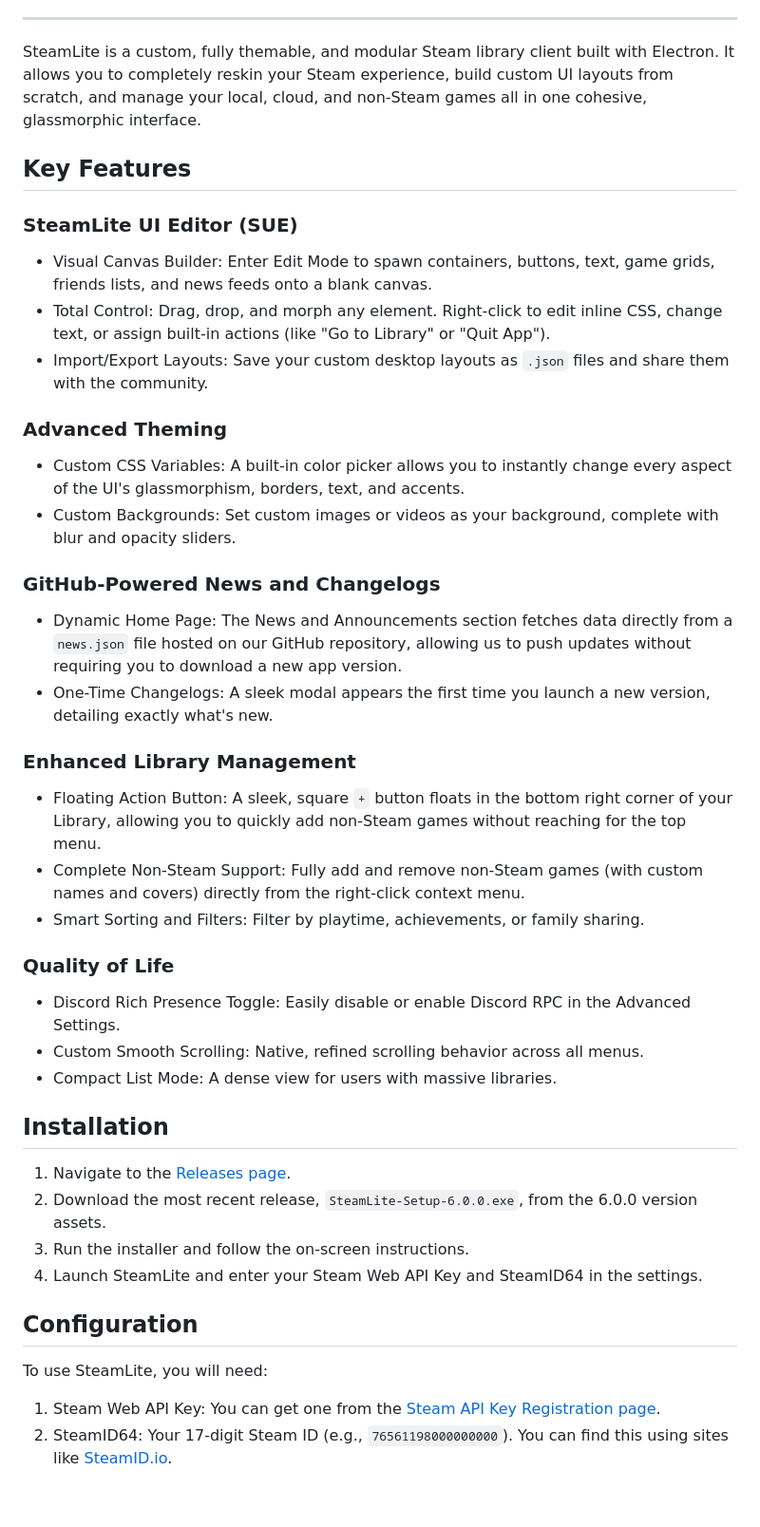
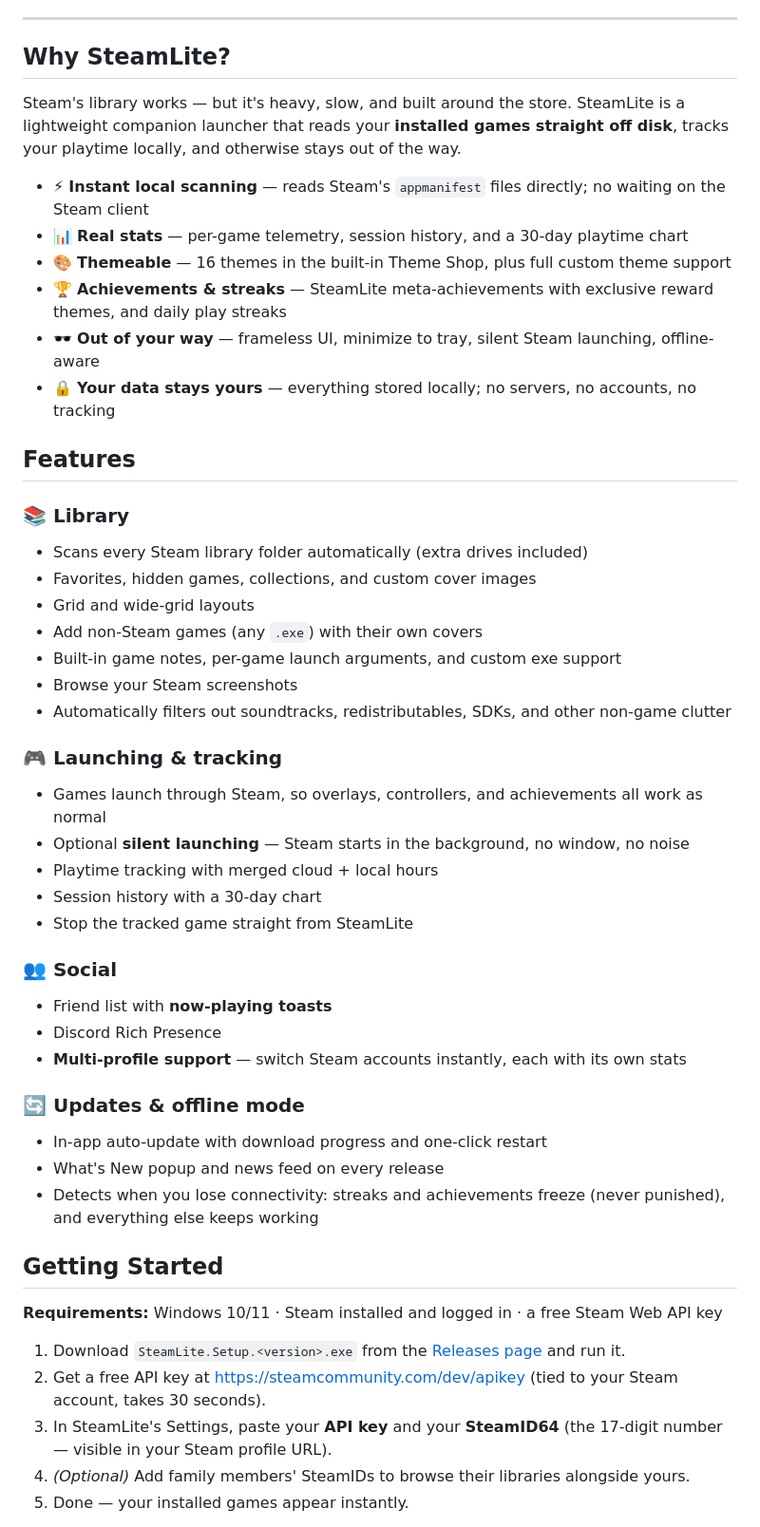
Before and after one commit to imnotfisy/SteamLite, a Markdown page: README.md, the part around one of its changes. Shown at 95% size. GitHub-like rendering; blank space fills up the shorter version.

```diff
--- a/README.md
+++ b/README.md
@@ -14,43 +24,52 @@
 
 ---
 
-SteamLite is a custom, fully themable, and modular Steam library client built with Electron. It allows you to completely reskin your Steam experience, build custom UI layouts from scratch, and manage your local, cloud, and non-Steam games all in one cohesive, glassmorphic interface.
+## Why SteamLite?
 
-## Key Features
+Steam's library works — but it's heavy, slow, and built around the store. SteamLite is a lightweight companion launcher that reads your **installed games straight off disk**, tracks your playtime locally, and otherwise stays out of the way.
 
-### SteamLite UI Editor (SUE)
-- Visual Canvas Builder: Enter Edit Mode to spawn containers, buttons, text, game grids, friends lists, and news feeds onto a blank canvas.
-- Total Control: Drag, drop, and morph any element. Right-click to edit inline CSS, change text, or assign built-in actions (like "Go to Library" or "Quit App").
-- Import/Export Layouts: Save your custom desktop layouts as `.json` files and share them with the community.
+- ⚡ **Instant local scanning** — reads Steam's `appmanifest` files directly; no waiting on the Steam client
+- 📊 **Real stats** — per-game telemetry, session history, and a 30-day playtime chart
+- 🎨 **Themeable** — 16 themes in the built-in Theme Shop, plus full custom theme support
+- 🏆 **Achievements & streaks** — SteamLite meta-achievements with exclusive reward themes, and daily play streaks
+- 🕶️ **Out of your way** — frameless UI, minimize to tray, silent Steam launching, offline-aware
+- 🔒 **Your data stays yours** — everything stored locally; no servers, no accounts, no tracking
 
-### Advanced Theming
-- Custom CSS Variables: A built-in color picker allows you to instantly change every aspect of the UI's glassmorphism, borders, text, and accents.
-- Custom Backgrounds: Set custom images or videos as your background, complete with blur and opacity sliders.
+## Features
 
-### GitHub-Powered News and Changelogs
-- Dynamic Home Page: The News and Announcements section fetches data directly from a `news.json` file hosted on our GitHub repository, allowing us to push updates without requiring you to download a new app version.
-- One-Time Changelogs: A sleek modal appears the first time you launch a new version, detailing exactly what's new.
+### 📚 Library
+- Scans every Steam library folder automatically (extra drives included)
+- Favorites, hidden games, collections, and custom cover images
+- Grid and wide-grid layouts
+- Add non-Steam games (any `.exe`) with their own covers
+- Built-in game notes, per-game launch arguments, and custom exe support
+- Browse your Steam screenshots
+- Automatically filters out soundtracks, redistributables, SDKs, and other non-game clutter
 
-### Enhanced Library Management
-- Floating Action Button: A sleek, square `+` button floats in the bottom right corner of your Library, allowing you to quickly add non-Steam games without reaching for the top menu.
-- Complete Non-Steam Support: Fully add and remove non-Steam games (with custom names and covers) directly from the right-click context menu.
-- Smart Sorting and Filters: Filter by playtime, achievements, or family sharing.
+### 🎮 Launching & tracking
+- Games launch through Steam, so overlays, controllers, and achievements all work as normal
+- Optional **silent launching** — Steam starts in the background, no window, no noise
+- Playtime tracking with merged cloud + local hours
+- Session history with a 30-day chart
+- Stop the tracked game straight from SteamLite
 
-### Quality of Life
-- Discord Rich Presence Toggle: Easily disable or enable Discord RPC in the Advanced Settings.
-- Custom Smooth Scrolling: Native, refined scrolling behavior across all menus.
-- Compact List Mode: A dense view for users with massive libraries.
+### 👥 Social
+- Friend list with **now-playing toasts**
+- Discord Rich Presence
+- **Multi-profile support** — switch Steam accounts instantly, each with its own stats
 
-## Installation
+### 🔄 Updates & offline mode
+- In-app auto-update with download progress and one-click restart
+- What's New popup and news feed on every release
+- Detects when you lose connectivity: streaks and achievements freeze (never punished), and everything else keeps working
 
-1. Navigate to the [Releases page](https://github.com/imnotfisy/SteamLite/releases).
-2. Download the most recent release, `SteamLite-Setup-6.0.0.exe`, from the 6.0.0 version assets.
-3. Run the installer and follow the on-screen instructions.
-4. Launch SteamLite and enter your Steam Web API Key and SteamID64 in the settings.
+## Getting Started
 
-## Configuration
+**Requirements:** Windows 10/11 · Steam installed and logged in · a free Steam Web API key
 
-To use SteamLite, you will need:
-1. Steam Web API Key: You can get one from the [Steam API Key Registration page](https://steamcommunity.com/dev/apikey).
-2. SteamID64: Your 17-digit Steam ID (e.g., `76561198000000000`). You can find this using sites like [SteamID.io](https://steamid.io/).
+1. Download `SteamLite.Setup.<version>.exe` from the [Releases page](https://github.com/imnotfisy/SteamLite/releases) and run it.
+2. Get a free API key at <https://steamcommunity.com/dev/apikey> (tied to your Steam account, takes 30 seconds).
+3. In SteamLite's Settings, paste your **API key** and your **SteamID64** (the 17-digit number — visible in your Steam profile URL).
+4. *(Optional)* Add family members' SteamIDs to browse their libraries alongside yours.
+5. Done — your installed games appear instantly.
 
```
Also changed, not shown: other parts of README.md (+105 -15 lines).
